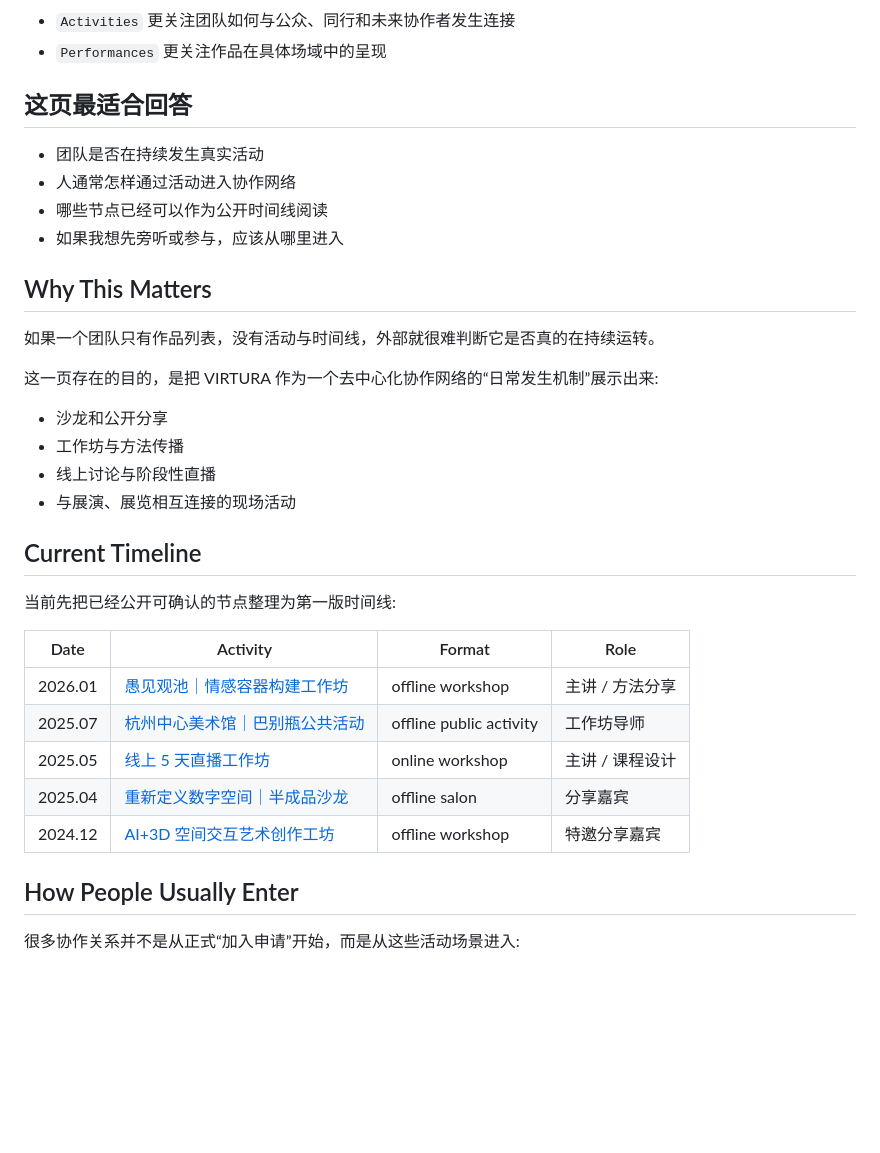
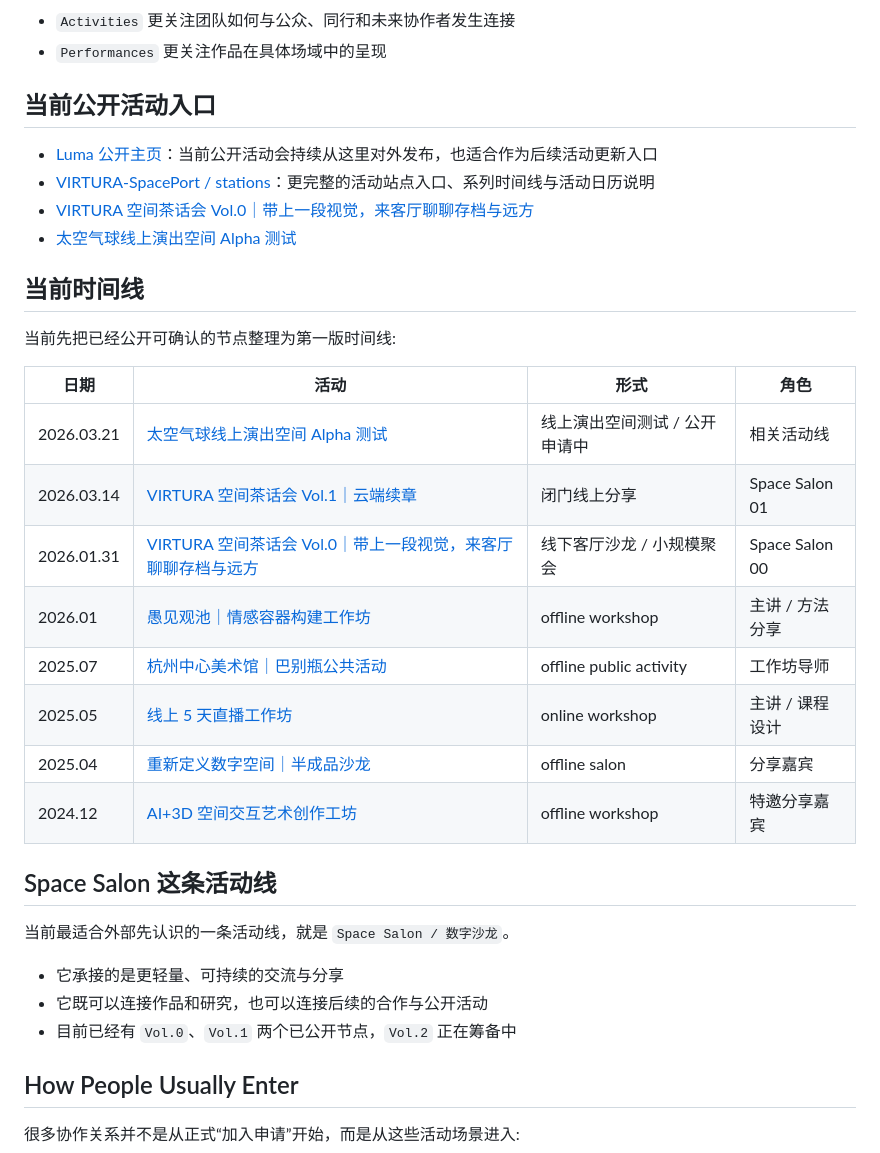
Before and after one commit to ewanqian/VIRTURA-Collective, a Markdown page: activities/README.md, the part around the change. Rendered like a GitHub page; blank space fills up the shorter version.

Commit message:
add luma activity timeline links

```diff
--- a/activities/README.md
+++ b/activities/README.md
@@ -9,35 +9,35 @@
 - `Activities` 更关注团队如何与公众、同行和未来协作者发生连接
 - `Performances` 更关注作品在具体场域中的呈现
 
-## 这页最适合回答
+## 当前公开活动入口
 
-- 团队是否在持续发生真实活动
-- 人通常怎样通过活动进入协作网络
-- 哪些节点已经可以作为公开时间线阅读
-- 如果我想先旁听或参与，应该从哪里进入
+- [Luma 公开主页](https://luma.com/user/usr-TS35aDrheI8Axqr)：当前公开活动会持续从这里对外发布，也适合作为后续活动更新入口
+- [VIRTURA-SpacePort / stations](https://github.com/ewanqian/VIRTURA-SpacePort/tree/main/stations)：更完整的活动站点入口、系列时间线与活动日历说明
+- [VIRTURA 空间茶话会 Vol.0｜带上一段视觉，来客厅聊聊存档与远方](https://luma.com/iehkdjr0)
+- [太空气球线上演出空间 Alpha 测试](https://luma.com/go6kxnnw)
 
-## Why This Matters
-
-如果一个团队只有作品列表，没有活动与时间线，外部就很难判断它是否真的在持续运转。
-
-这一页存在的目的，是把 VIRTURA 作为一个去中心化协作网络的“日常发生机制”展示出来:
-
-- 沙龙和公开分享
-- 工作坊与方法传播
-- 线上讨论与阶段性直播
-- 与展演、展览相互连接的现场活动
-
-## Current Timeline
+## 当前时间线
 
 当前先把已经公开可确认的节点整理为第一版时间线:
 
-| Date | Activity | Format | Role |
+| 日期 | 活动 | 形式 | 角色 |
 |---|---|---|---|
+| 2026.03.21 | [太空气球线上演出空间 Alpha 测试](https://luma.com/go6kxnnw) | 线上演出空间测试 / 公开申请中 | 相关活动线 |
+| 2026.03.14 | [VIRTURA 空间茶话会 Vol.1｜云端续章](https://github.com/ewanqian/VIRTURA-SpacePort/tree/main/stations/space-salon/vol-01-cloud-sequel) | 闭门线上分享 | Space Salon 01 |
+| 2026.01.31 | [VIRTURA 空间茶话会 Vol.0｜带上一段视觉，来客厅聊聊存档与远方](https://github.com/ewanqian/VIRTURA-SpacePort/tree/main/stations/space-salon/vol-00-archive-and-distance) | 线下客厅沙龙 / 小规模聚会 | Space Salon 00 |
 | 2026.01 | [愚见观池｜情感容器构建工作坊](https://github.com/ewanqian/portfolio/blob/main/workshops/202601-%E6%84%9A%E8%A7%81%E8%A7%82%E6%B1%A0-%E6%83%85%E6%84%9F%E5%AE%B9%E5%99%A8%E5%B7%A5%E4%BD%9C%E5%9D%8A.md) | offline workshop | 主讲 / 方法分享 |
 | 2025.07 | [杭州中心美术馆｜巴别瓶公共活动](https://github.com/ewanqian/portfolio/blob/main/workshops/202507-%E6%9D%AD%E5%B7%9E%E4%B8%AD%E5%BF%83-AI-Agent%E5%B7%A5%E4%BD%9C%E5%9D%8A.md) | offline public activity | 工作坊导师 |
 | 2025.05 | [线上 5 天直播工作坊](https://github.com/ewanqian/portfolio/blob/main/workshops/202505-%E7%BA%BF%E4%B8%8A-5%E5%A4%A9%E7%9B%B4%E6%92%AD%E5%B7%A5%E4%BD%9C%E5%9D%8A.md) | online workshop | 主讲 / 课程设计 |
 | 2025.04 | [重新定义数字空间｜半成品沙龙](https://github.com/ewanqian/portfolio/blob/main/workshops/202504-%E5%B7%A8%E9%B9%BF%E8%B7%AF-%E5%8D%8A%E6%88%90%E5%93%81%E6%B2%99%E9%BE%99.md) | offline salon | 分享嘉宾 |
 | 2024.12 | [AI+3D 空间交互艺术创作工坊](https://github.com/ewanqian/portfolio/blob/main/workshops/202412-%E6%BC%95%E6%B2%B3%E6%B3%BE-AI3D%E5%B7%A5%E5%9D%8A.md) | offline workshop | 特邀分享嘉宾 |
+
+## Space Salon 这条活动线
+
+当前最适合外部先认识的一条活动线，就是 `Space Salon / 数字沙龙`。
+
+- 它承接的是更轻量、可持续的交流与分享
+- 它既可以连接作品和研究，也可以连接后续的合作与公开活动
+- 目前已经有 `Vol.0`、`Vol.1` 两个已公开节点，`Vol.2` 正在筹备中
 
 ## How People Usually Enter
 
```
